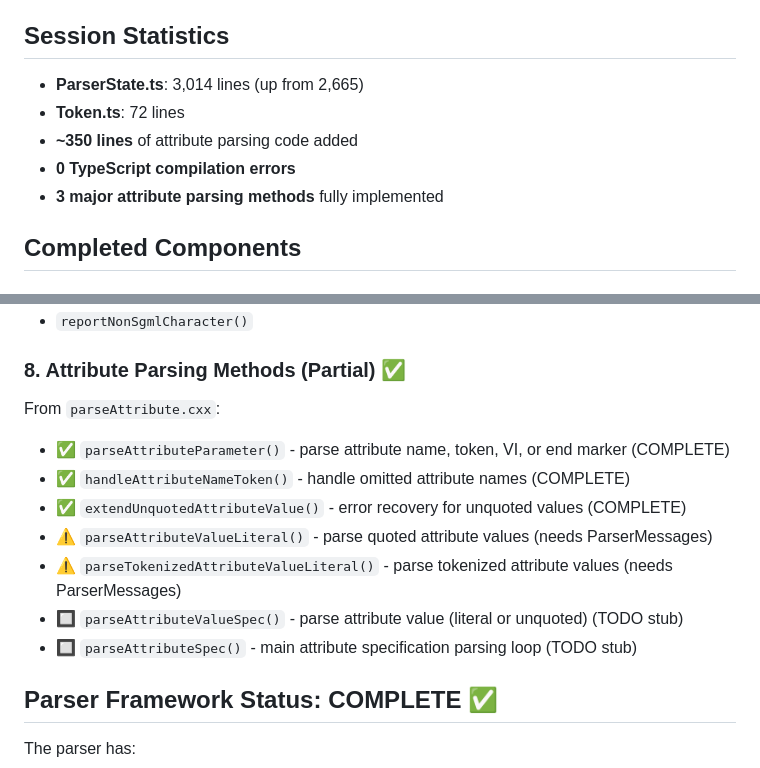
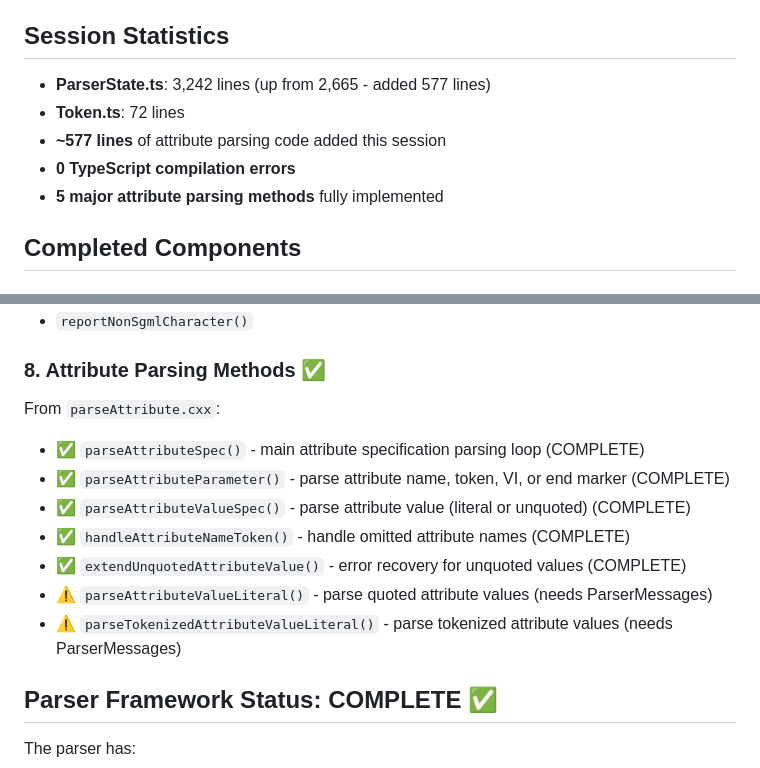
Before and after one commit to rschleitzer/openjade-js, a Markdown page: packages/opensp/PARSER_PORT_STATUS.md, 2 parts joined by grey strips. Rendered like a GitHub page.

Commit message:
Update documentation - attribute parsing methods complete

```diff
--- a/packages/opensp/PARSER_PORT_STATUS.md
+++ b/packages/opensp/PARSER_PORT_STATUS.md
@@ -4,11 +4,11 @@
 This document summarizes the complete OpenSP SGML parser port from C++ to TypeScript.
 
 ## Session Statistics
-- **ParserState.ts**: 3,014 lines (up from 2,665)
+- **ParserState.ts**: 3,242 lines (up from 2,665 - added 577 lines)
 - **Token.ts**: 72 lines
-- **~350 lines** of attribute parsing code added
+- **~577 lines** of attribute parsing code added this session
 - **0 TypeScript compilation errors**
-- **3 major attribute parsing methods** fully implemented
+- **5 major attribute parsing methods** fully implemented
 
 ## Completed Components
 
@@ -63,15 +63,15 @@ From `parseDecl.cxx`:
 - `acceptPcdata()` - validation stub
 - `reportNonSgmlCharacter()`
 
-### 8. Attribute Parsing Methods (Partial) ✅
+### 8. Attribute Parsing Methods ✅
 From `parseAttribute.cxx`:
+- ✅ `parseAttributeSpec()` - main attribute specification parsing loop (COMPLETE)
 - ✅ `parseAttributeParameter()` - parse attribute name, token, VI, or end marker (COMPLETE)
+- ✅ `parseAttributeValueSpec()` - parse attribute value (literal or unquoted) (COMPLETE)
 - ✅ `handleAttributeNameToken()` - handle omitted attribute names (COMPLETE)
 - ✅ `extendUnquotedAttributeValue()` - error recovery for unquoted values (COMPLETE)
 - ⚠️ `parseAttributeValueLiteral()` - parse quoted attribute values (needs ParserMessages)
 - ⚠️ `parseTokenizedAttributeValueLiteral()` - parse tokenized attribute values (needs ParserMessages)
-- 🔲 `parseAttributeValueSpec()` - parse attribute value (literal or unquoted) (TODO stub)
-- 🔲 `parseAttributeSpec()` - main attribute specification parsing loop (TODO stub)
 
 ## Parser Framework Status: COMPLETE ✅
 
```
